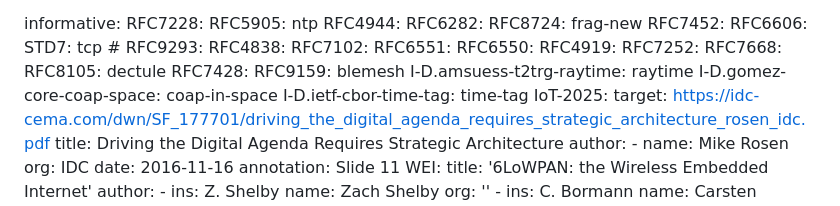
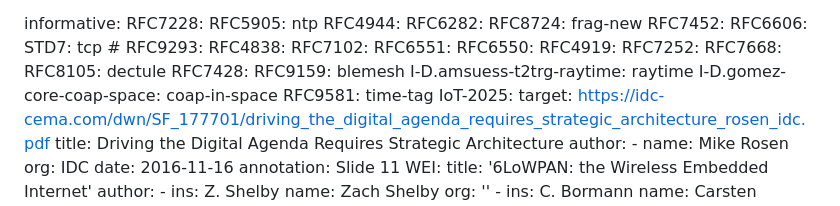
Before and after one commit to lwig-wg/terminology, a Markdown page: draft-ietf-iotops-7228bis.md, the part around the change printed below. GitHub-like rendering.

```diff
--- a/draft-ietf-iotops-7228bis.md
+++ b/draft-ietf-iotops-7228bis.md
@@ -70,7 +70,7 @@ informative:
   RFC9159: blemesh
   I-D.amsuess-t2trg-raytime: raytime
   I-D.gomez-core-coap-space: coap-in-space
-  I-D.ietf-cbor-time-tag: time-tag
+  RFC9581: time-tag
   IoT-2025:
     target: https://idc-cema.com/dwn/SF_177701/driving_the_digital_agenda_requires_strategic_architecture_rosen_idc.pdf
     title: Driving the Digital Agenda Requires Strategic Architecture
```
Also changed, not shown: other parts of draft-ietf-iotops-7228bis.md (+1 -1 lines).
